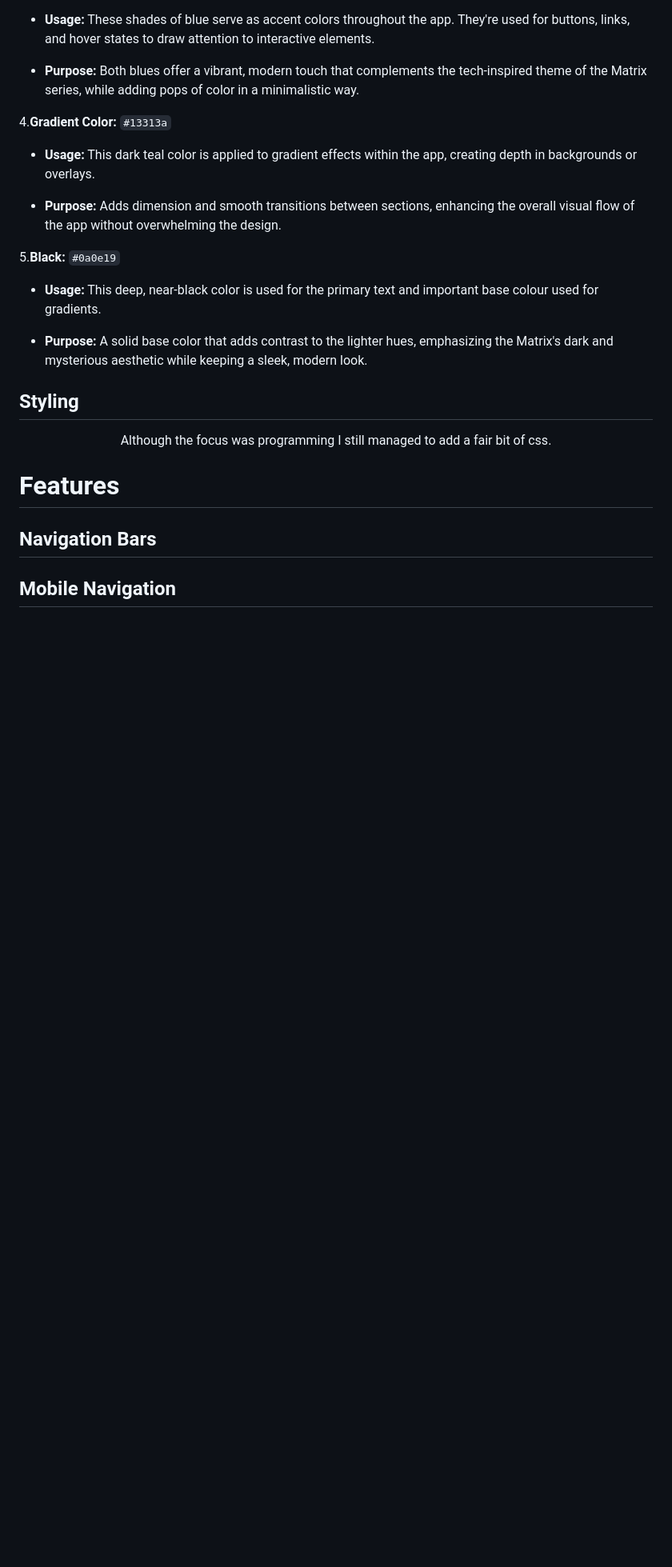
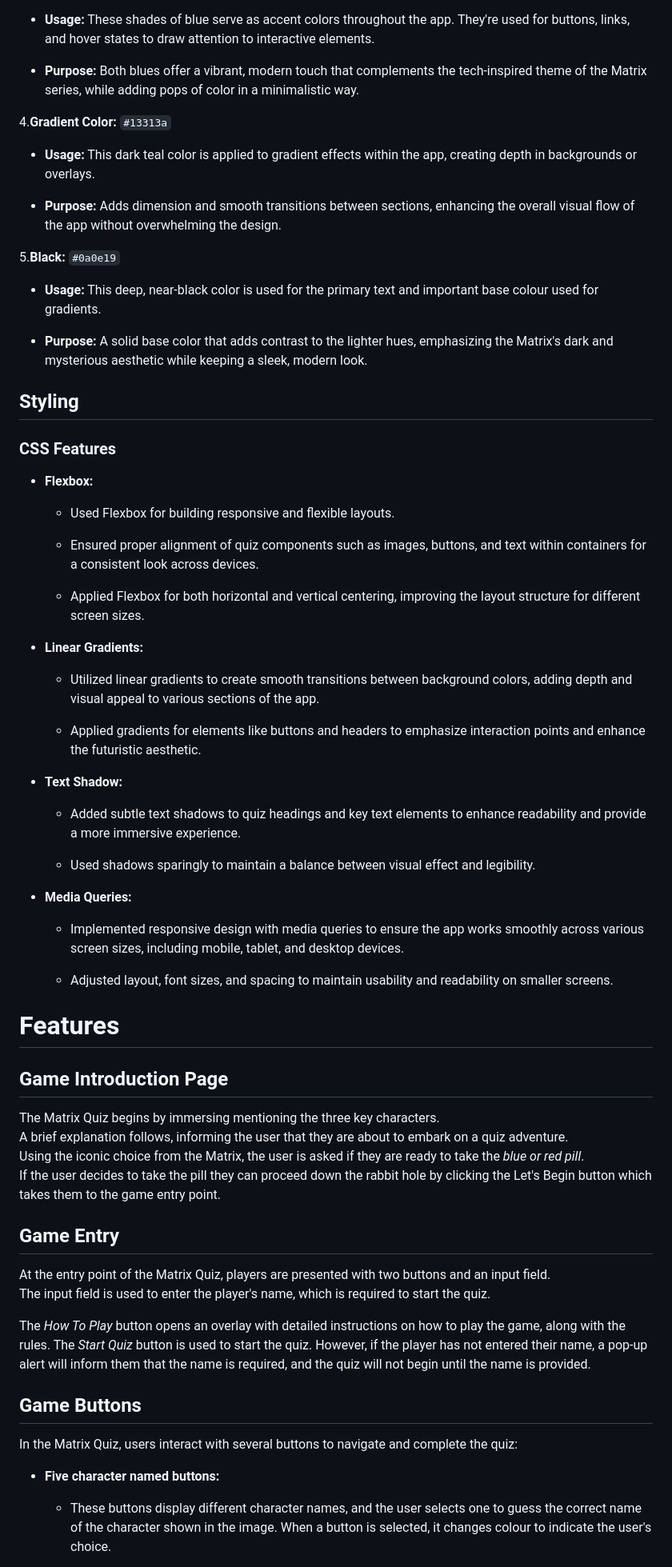
Before and after one commit to SamAtkinsonModeste/The-Matrix-Movie-Quiz, a Markdown page: README.md, the part around the change printed below. Shown: that part at 80% size. Rendered like a GitHub page; blank space fills up the shorter version.

Commit message:
Feature: buttons and their purpose done

```diff
--- a/README.md
+++ b/README.md
@@ -157,13 +157,54 @@ The following colors have been incorporated throughout the app to create contras
 - **Purpose:** A solid base color that adds contrast to the lighter hues, emphasizing the Matrix's dark and mysterious aesthetic while keeping a sleek, modern look.
 
 ## Styling
+### CSS Features
+- **Flexbox:**
 
-<div align="center">
-Although the focus was programming I still managed to add a fair bit of css.
- </div>
+  - Used Flexbox for building responsive and flexible layouts.
+
+  - Ensured proper alignment of quiz components such as images, buttons, and text within containers for a consistent look across devices.
+
+  - Applied Flexbox for both horizontal and vertical centering, improving the layout structure for different screen sizes.
+
+
+- **Linear Gradients:**
+
+  - Utilized linear gradients to create smooth transitions between background colors, adding depth and visual appeal to various sections of the app.
+
+  - Applied gradients for elements like buttons and headers to emphasize interaction points and enhance the futuristic aesthetic.
+
+- **Text Shadow:**
+
+  -  Added subtle text shadows to quiz headings and key text elements to enhance readability and provide a more immersive experience.
+
+  - Used shadows sparingly to maintain a balance between visual effect and legibility.
+
+
+- **Media Queries:**
+
+  - Implemented responsive design with media queries to ensure the app works smoothly across various screen sizes, including mobile, tablet, and desktop devices.
+
+  - Adjusted layout, font sizes, and spacing to maintain usability and readability on smaller screens.
+
+
+
 
 # Features
 
-## Navigation Bars
 
-## Mobile Navigation
+## Game Introduction Page
+The Matrix Quiz begins by immersing mentioning the three key characters.<br> A brief explanation follows, informing the user that they are about to embark on a quiz adventure.<br> Using the iconic choice from the Matrix, the user is asked if they are ready to take the _blue or red pill_.<br> If the user decides to take the pill they can proceed down the rabbit hole by clicking the Let's Begin button which takes them to the game entry point.
+
+
+## Game Entry
+At the entry point of the Matrix Quiz, players are presented with two buttons and an input field. <br>The input field is used to enter the player's name, which is required to start the quiz.
+
+The _How To Play_  button opens an overlay with detailed instructions on how to play the game, along with the rules.
+The _Start Quiz_ button is used to start the quiz. However, if the player has not entered their name, a pop-up alert will inform them that the name is required, and the quiz will not begin until the name is provided.
+
+## Game Buttons
+In the Matrix Quiz, users interact with several buttons to navigate and complete the quiz:
+
+- **Five character named buttons:**
+  -  These buttons display different character names, and the user selects one to guess the correct name of the character shown in the image. When a button is selected, it changes colour to indicate the user's choice.
+
```
Also changed, not shown: other parts of README.md (+10 -0 lines).
